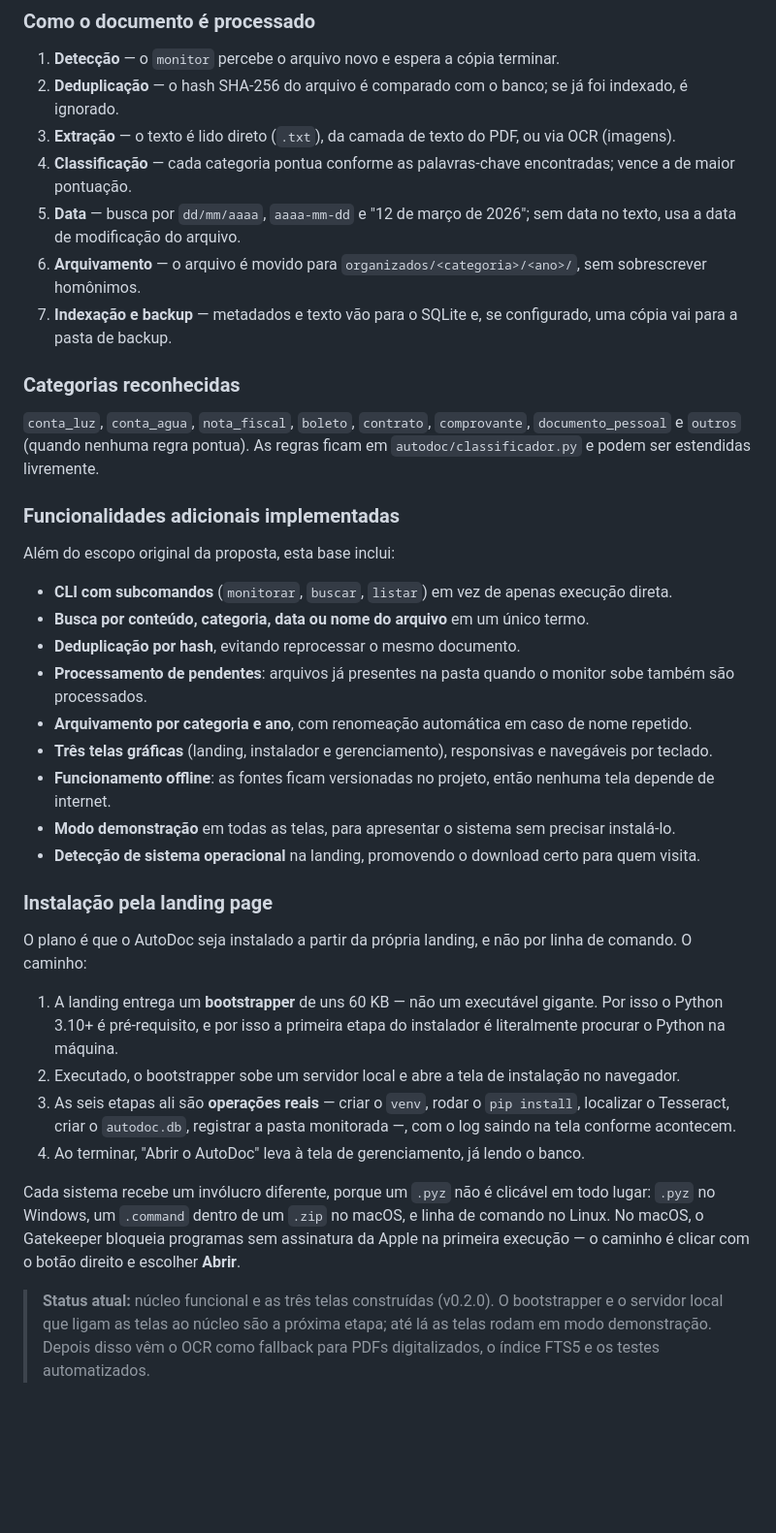
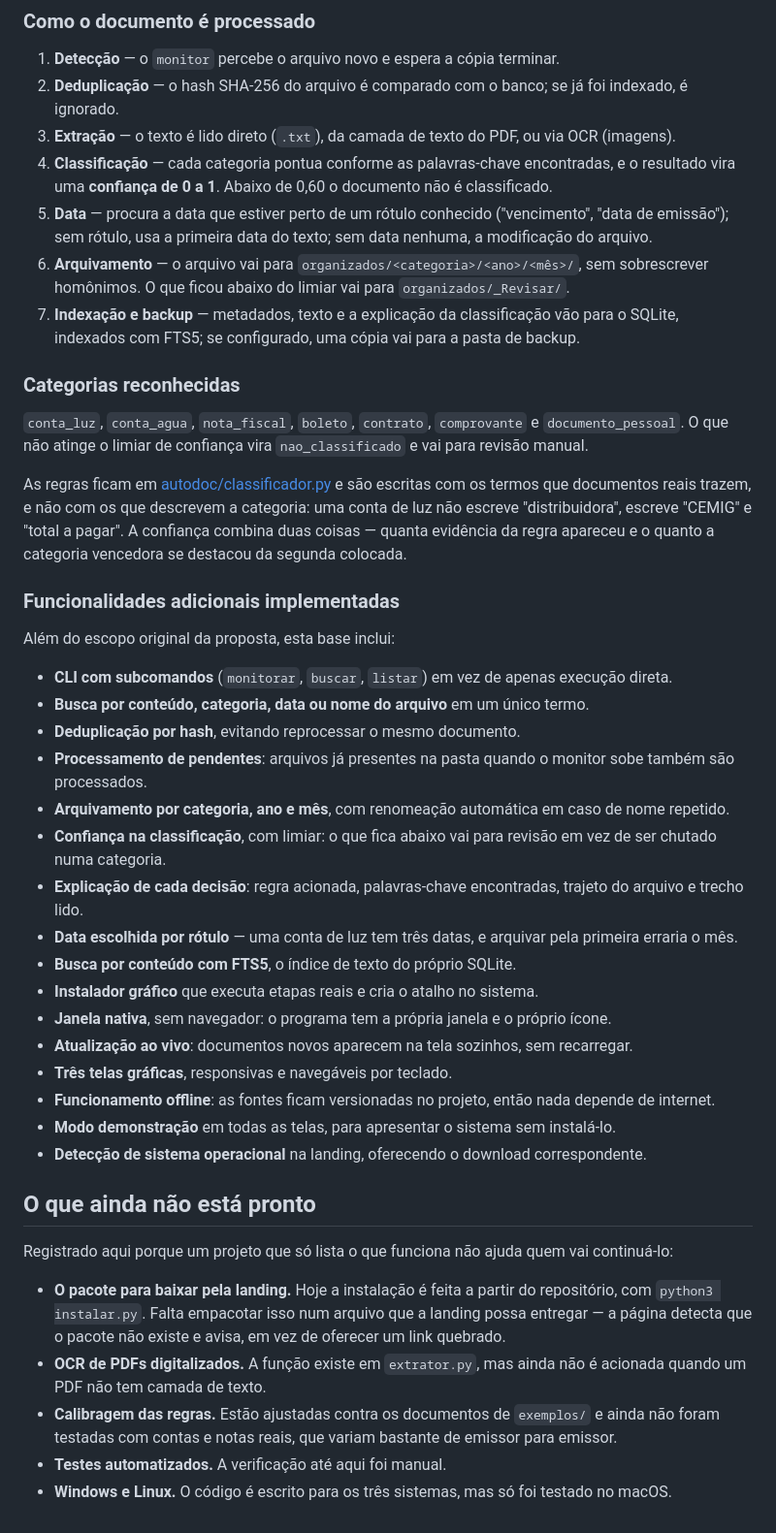
Before and after one commit to Trabalhos-UGV/AutoDoc, a Markdown page: README.md, the part around one of its changes. Shown at 97% size. Rendered like a GitHub page; blank space fills up the shorter version.

Commit message:
docs: atualiza o README para a versao 0.3.0

```diff
--- a/README.md
+++ b/README.md
@@ -119,14 +156,22 @@ main.py             # interface de linha de comando
 1. **Detecção** — o `monitor` percebe o arquivo novo e espera a cópia terminar.
 2. **Deduplicação** — o hash SHA-256 do arquivo é comparado com o banco; se já foi indexado, é ignorado.
 3. **Extração** — o texto é lido direto (`.txt`), da camada de texto do PDF, ou via OCR (imagens).
-4. **Classificação** — cada categoria pontua conforme as palavras-chave encontradas; vence a de maior pontuação.
-5. **Data** — busca por `dd/mm/aaaa`, `aaaa-mm-dd` e "12 de março de 2026"; sem data no texto, usa a data de modificação do arquivo.
-6. **Arquivamento** — o arquivo é movido para `organizados/<categoria>/<ano>/`, sem sobrescrever homônimos.
-7. **Indexação e backup** — metadados e texto vão para o SQLite e, se configurado, uma cópia vai para a pasta de backup.
+4. **Classificação** — cada categoria pontua conforme as palavras-chave encontradas, e o resultado vira uma **confiança de 0 a 1**. Abaixo de 0,60 o documento não é classificado.
+5. **Data** — procura a data que estiver perto de um rótulo conhecido ("vencimento", "data de emissão"); sem rótulo, usa a primeira data do texto; sem data nenhuma, a modificação do arquivo.
+6. **Arquivamento** — o arquivo vai para `organizados/<categoria>/<ano>/<mês>/`, sem sobrescrever homônimos. O que ficou abaixo do limiar vai para `organizados/_Revisar/`.
+7. **Indexação e backup** — metadados, texto e a explicação da classificação vão para o SQLite, indexados com FTS5; se configurado, uma cópia vai para a pasta de backup.
 
 ### Categorias reconhecidas
 
-`conta_luz`, `conta_agua`, `nota_fiscal`, `boleto`, `contrato`, `comprovante`, `documento_pessoal` e `outros` (quando nenhuma regra pontua). As regras ficam em `autodoc/classificador.py` e podem ser estendidas livremente.
+`conta_luz`, `conta_agua`, `nota_fiscal`, `boleto`, `contrato`, `comprovante` e
+`documento_pessoal`. O que não atinge o limiar de confiança vira
+`nao_classificado` e vai para revisão manual.
+
+As regras ficam em [autodoc/classificador.py](autodoc/classificador.py) e são
+escritas com os termos que documentos reais trazem, e não com os que descrevem a
+categoria: uma conta de luz não escreve "distribuidora", escreve "CEMIG" e
+"total a pagar". A confiança combina duas coisas — quanta evidência da regra
+apareceu e o quanto a categoria vencedora se destacou da segunda colocada.
 
 ### Funcionalidades adicionais implementadas
 
@@ -136,34 +181,33 @@ Além do escopo original da proposta, esta base inclui:
 - **Busca por conteúdo, categoria, data ou nome do arquivo** em um único termo.
 - **Deduplicação por hash**, evitando reprocessar o mesmo documento.
 - **Processamento de pendentes**: arquivos já presentes na pasta quando o monitor sobe também são processados.
-- **Arquivamento por categoria e ano**, com renomeação automática em caso de nome repetido.
-- **Três telas gráficas** (landing, instalador e gerenciamento), responsivas e navegáveis por teclado.
-- **Funcionamento offline**: as fontes ficam versionadas no projeto, então nenhuma tela depende de internet.
-- **Modo demonstração** em todas as telas, para apresentar o sistema sem precisar instalá-lo.
-- **Detecção de sistema operacional** na landing, promovendo o download certo para quem visita.
+- **Arquivamento por categoria, ano e mês**, com renomeação automática em caso de nome repetido.
+- **Confiança na classificação**, com limiar: o que fica abaixo vai para revisão em vez de ser chutado numa categoria.
+- **Explicação de cada decisão**: regra acionada, palavras-chave encontradas, trajeto do arquivo e trecho lido.
+- **Data escolhida por rótulo** — uma conta de luz tem três datas, e arquivar pela primeira erraria o mês.
+- **Busca por conteúdo com FTS5**, o índice de texto do próprio SQLite.
+- **Instalador gráfico** que executa etapas reais e cria o atalho no sistema.
+- **Janela nativa**, sem navegador: o programa tem a própria janela e o próprio ícone.
+- **Atualização ao vivo**: documentos novos aparecem na tela sozinhos, sem recarregar.
+- **Três telas gráficas**, responsivas e navegáveis por teclado.
+- **Funcionamento offline**: as fontes ficam versionadas no projeto, então nada depende de internet.
+- **Modo demonstração** em todas as telas, para apresentar o sistema sem instalá-lo.
+- **Detecção de sistema operacional** na landing, oferecendo o download correspondente.
 
-### Instalação pela landing page
+## O que ainda não está pronto
 
-O plano é que o AutoDoc seja instalado a partir da própria landing, e não por
-linha de comando. O caminho:
+Registrado aqui porque um projeto que só lista o que funciona não ajuda quem vai
+continuá-lo:
 
-1. A landing entrega um **bootstrapper** de uns 60 KB — não um executável gigante.
-   Por isso o Python 3.10+ é pré-requisito, e por isso a primeira etapa do
-   instalador é literalmente procurar o Python na máquina.
-2. Executado, o bootstrapper sobe um servidor local e abre a tela de instalação
-   no navegador.
-3. As seis etapas ali são **operações reais** — criar o `venv`, rodar o
-   `pip install`, localizar o Tesseract, criar o `autodoc.db`, registrar a pasta
-   monitorada —, com o log saindo na tela conforme acontecem.
-4. Ao terminar, "Abrir o AutoDoc" leva à tela de gerenciamento, já lendo o banco.
-
-Cada sistema recebe um invólucro diferente, porque um `.pyz` não é clicável em
-todo lugar: `.pyz` no Windows, um `.command` dentro de um `.zip` no macOS, e
-linha de comando no Linux. No macOS, o Gatekeeper bloqueia programas sem
-assinatura da Apple na primeira execução — o caminho é clicar com o botão direito
-e escolher **Abrir**.
-
-> **Status atual:** núcleo funcional e as três telas construídas (v0.2.0). O
-> bootstrapper e o servidor local que ligam as telas ao núcleo são a próxima
-> etapa; até lá as telas rodam em modo demonstração. Depois disso vêm o OCR como
-> fallback para PDFs digitalizados, o índice FTS5 e os testes automatizados.
+- **O pacote para baixar pela landing.** Hoje a instalação é feita a partir do
+  repositório, com `python3 instalar.py`. Falta empacotar isso num arquivo que a
+  landing possa entregar — a página detecta que o pacote não existe e avisa, em
+  vez de oferecer um link quebrado.
+- **OCR de PDFs digitalizados.** A função existe em `extrator.py`, mas ainda não
+  é acionada quando um PDF não tem camada de texto.
+- **Calibragem das regras.** Estão ajustadas contra os documentos de `exemplos/`
+  e ainda não foram testadas com contas e notas reais, que variam bastante de
+  emissor para emissor.
+- **Testes automatizados.** A verificação até aqui foi manual.
+- **Windows e Linux.** O código é escrito para os três sistemas, mas só foi
+  testado no macOS.
```
Also changed, not shown: other parts of README.md (+66 -29 lines).
